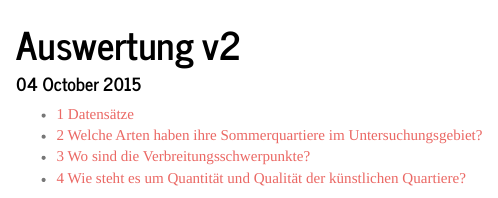
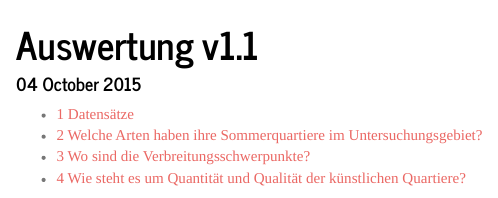
Before and after one commit to KaiLemke/bats, an R Markdown document (Auswertung_v1.1.Rmd): the page in a window 1100 px wide, from its top. Rendered offline with R 4.5, knitr and Pandoc, with nearby package versions; some code elsewhere in the file could not run offline.

Commit message:
Versionsnummer veränderte Datenstrukturen hatten keinen weiteren Einfluss auf die Analysen --> Auswertung_v1.1

```diff
--- a/Auswertung_v2.Rmd
+++ b/Auswertung_v1.1.Rmd
@@ -1,5 +1,5 @@
 ---
-title: "Auswertung v2"
+title: "Auswertung v1.1"
 date: "`r format(Sys.time(), '%d %B %Y')`"
 output:
   html_document:
```
Also changed, not shown: .RData, Auswertung_v1.1.html, 1 other file.
